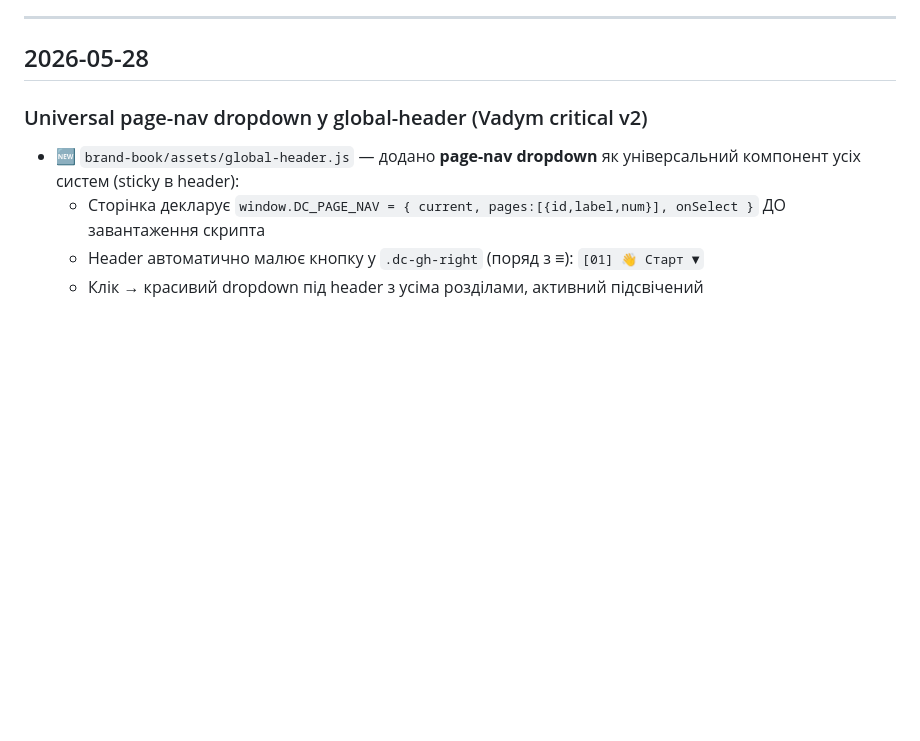
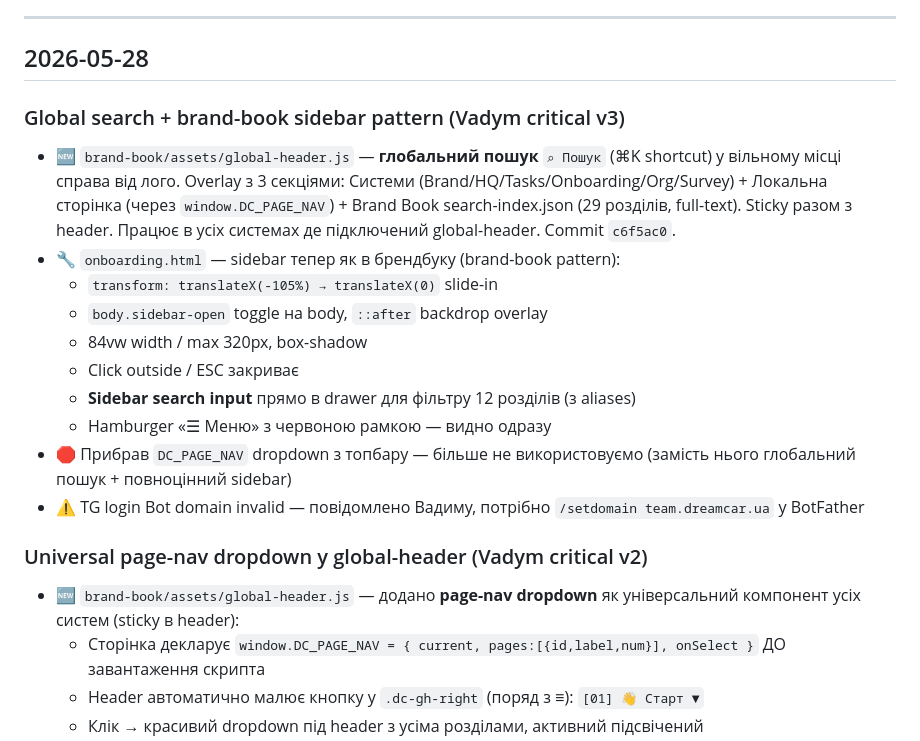
Before and after one commit to dreamcarua/dreamcar-team, a Markdown page: onboarding/CHANGELOG.md, the part around the change. Drawn GitHub-style; blank space fills up the shorter version.

Commit message:
docs(changelog): global search + brand-book sidebar pattern

```diff
--- a/onboarding/CHANGELOG.md
+++ b/onboarding/CHANGELOG.md
@@ -9,6 +9,18 @@
 ---
 
 ## 2026-05-28
+
+### Global search + brand-book sidebar pattern (Vadym critical v3)
+- 🆕 `brand-book/assets/global-header.js` — **глобальний пошук** `⌕ Пошук` (⌘K shortcut) у вільному місці справа від лого. Overlay з 3 секціями: Системи (Brand/HQ/Tasks/Onboarding/Org/Survey) + Локальна сторінка (через `window.DC_PAGE_NAV`) + Brand Book search-index.json (29 розділів, full-text). Sticky разом з header. Працює в усіх системах де підключений global-header. Commit `c6f5ac0`.
+- 🔧 `onboarding.html` — sidebar тепер як в брендбуку (brand-book pattern):
+  - `transform: translateX(-105%) → translateX(0)` slide-in
+  - `body.sidebar-open` toggle на body, `::after` backdrop overlay
+  - 84vw width / max 320px, box-shadow
+  - Click outside / ESC закриває
+  - **Sidebar search input** прямо в drawer для фільтру 12 розділів (з aliases)
+  - Hamburger «☰ Меню» з червоною рамкою — видно одразу
+- 🛑 Прибрав `DC_PAGE_NAV` dropdown з топбару — більше не використовуємо (замість нього глобальний пошук + повноцінний sidebar)
+- ⚠️ TG login Bot domain invalid — повідомлено Вадиму, потрібно `/setdomain team.dreamcar.ua` у BotFather
 
 ### Universal page-nav dropdown у global-header (Vadym critical v2)
 - 🆕 `brand-book/assets/global-header.js` — додано **page-nav dropdown** як універсальний компонент усіх систем (sticky в header):
```
